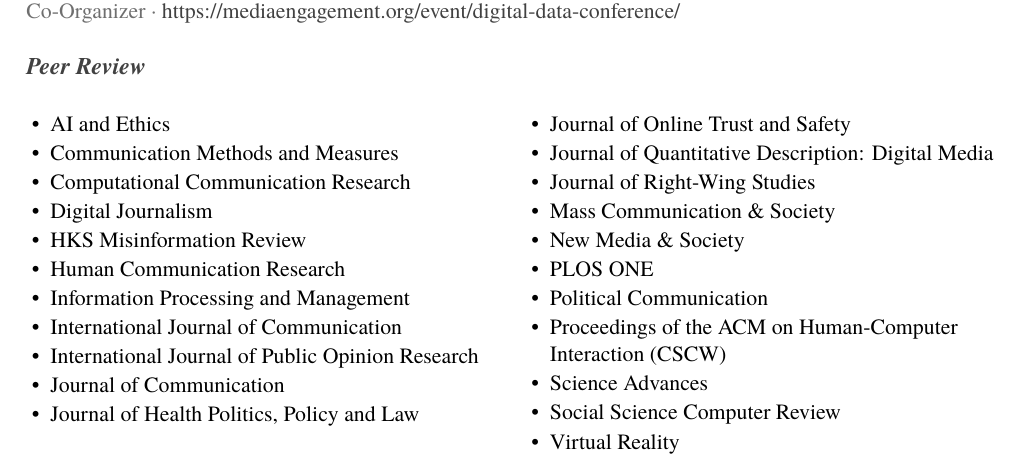
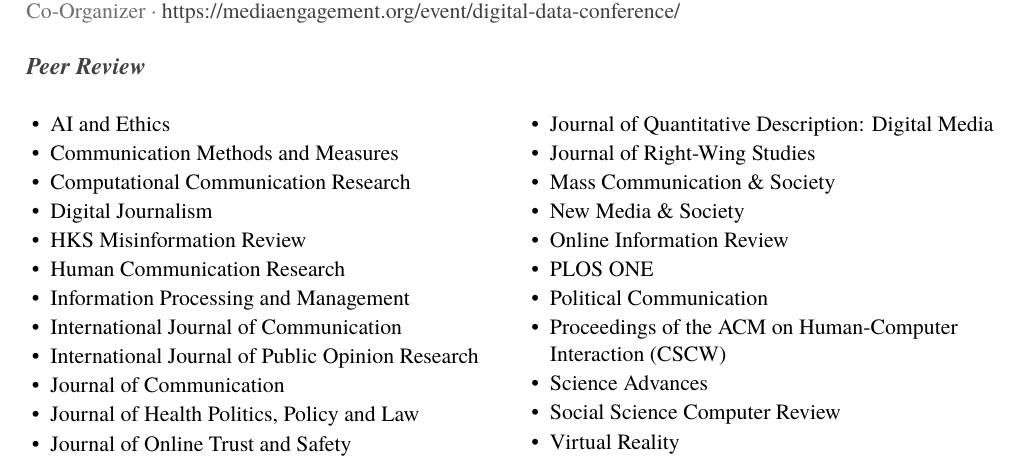
Before and after one commit to rossdahlke/resume_cv, a LaTeX CV (dahlke_ross_cv.tex, which reads sections/service.tex): part of page 6 of 7, cut so that both start at the same text. Compiled offline with XeLaTeX; a missing font is replaced by an installed copy or a similar font.

Commit message:
Add Online Information Review to peer review list

```diff
--- a/sections/service.tex
+++ b/sections/service.tex
@@ -73,6 +73,7 @@
   \item Journal of Right-Wing Studies
   \item Mass Communication \& Society
   \item New Media \& Society
+  \item Online Information Review
   \item PLOS ONE
   \item Political Communication
   \item Proceedings of the ACM on Human-Computer Interaction (CSCW)
```
Also changed, not shown: dahlke_ross_cv.pdf.
